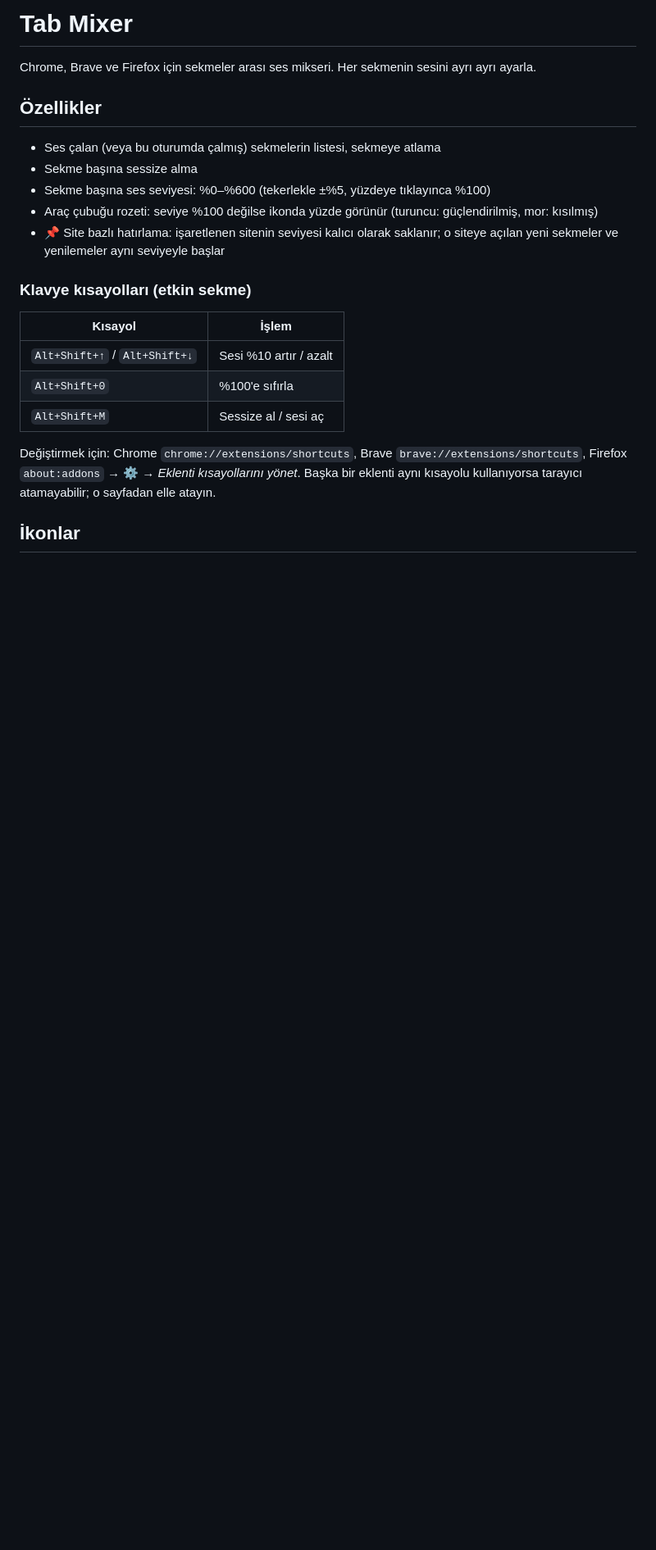
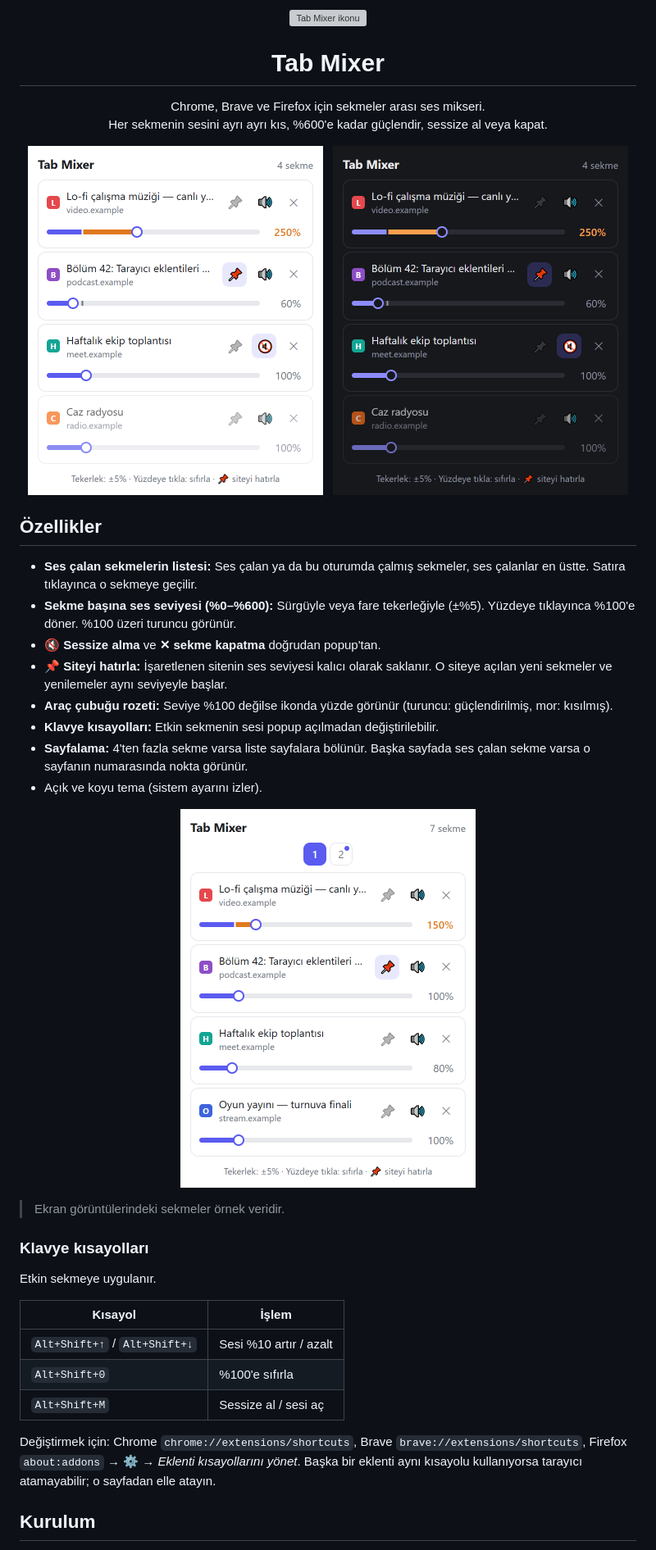
Before and after one commit to berkaycinar-dev/tab-mixer, a Markdown page: README.md, the part around one of its changes. Shown at 82% size. Rendered like a GitHub page; pictures changed too: docs/screenshots/pagination-light.png (added), docs/screenshots/popup-dark.png (added), docs/screenshots/popup-light.png (added); blank space fills up the shorter version; grey boxes are pictures that could not be loaded.

Commit message:
docs: README'yi ekran görüntüleri, kurulum, izinler ve mimari ile güncelle

```diff
--- a/README.md
+++ b/README.md
@@ -1,16 +1,40 @@
-# Tab Mixer
+<p align="center">
+  <img src="public/icon/128.png" width="96" alt="Tab Mixer ikonu" />
+</p>
 
-Chrome, Brave ve Firefox için sekmeler arası ses mikseri. Her sekmenin sesini ayrı ayrı ayarla.
+<h1 align="center">Tab Mixer</h1>
+
+<p align="center">
+  Chrome, Brave ve Firefox için sekmeler arası ses mikseri.<br />
+  Her sekmenin sesini ayrı ayrı kıs, %600'e kadar güçlendir, sessize al veya kapat.
+</p>
+
+<p align="center">
+  <img src="docs/screenshots/popup-light.png" width="360" alt="Açık temada popup" />
+  &nbsp;
+  <img src="docs/screenshots/popup-dark.png" width="360" alt="Koyu temada popup" />
+</p>
 
 ## Özellikler
 
-- Ses çalan (veya bu oturumda çalmış) sekmelerin listesi, sekmeye atlama
-- Sekme başına sessize alma
-- Sekme başına ses seviyesi: %0–%600 (tekerlekle ±%5, yüzdeye tıklayınca %100)
-- Araç çubuğu rozeti: seviye %100 değilse ikonda yüzde görünür (turuncu: güçlendirilmiş, mor: kısılmış)
-- 📌 Site bazlı hatırlama: işaretlenen sitenin seviyesi kalıcı olarak saklanır; o siteye açılan yeni sekmeler ve yenilemeler aynı seviyeyle başlar
+- **Ses çalan sekmelerin listesi:** Ses çalan ya da bu oturumda çalmış sekmeler, ses çalanlar en üstte. Satıra tıklayınca o sekmeye geçilir.
+- **Sekme başına ses seviyesi (%0–%600):** Sürgüyle veya fare tekerleğiyle (±%5). Yüzdeye tıklayınca %100'e döner. %100 üzeri turuncu görünür.
+- **🔇 Sessize alma** ve **✕ sekme kapatma** doğrudan popup'tan.
+- **📌 Siteyi hatırla:** İşaretlenen sitenin ses seviyesi kalıcı olarak saklanır. O siteye açılan yeni sekmeler ve yenilemeler aynı seviyeyle başlar.
+- **Araç çubuğu rozeti:** Seviye %100 değilse ikonda yüzde görünür (turuncu: güçlendirilmiş, mor: kısılmış).
+- **Klavye kısayolları:** Etkin sekmenin sesi popup açılmadan değiştirilebilir.
+- **Sayfalama:** 4'ten fazla sekme varsa liste sayfalara bölünür. Başka sayfada ses çalan sekme varsa o sayfanın numarasında nokta görünür.
+- Açık ve koyu tema (sistem ayarını izler).
 
-### Klavye kısayolları (etkin sekme)
+<p align="center">
+  <img src="docs/screenshots/pagination-light.png" width="360" alt="Sayfalanmış sekme listesi" />
+</p>
+
+> Ekran görüntülerindeki sekmeler örnek veridir.
+
+### Klavye kısayolları
+
+Etkin sekmeye uygulanır.
 
 | Kısayol | İşlem |
 |---|---|
@@ -18,8 +42,7 @@ Chrome, Brave ve Firefox için sekmeler arası ses mikseri. Her sekmenin sesini
 | `Alt+Shift+0` | %100'e sıfırla |
 | `Alt+Shift+M` | Sessize al / sesi aç |
 
-Değiştirmek için: Chrome `chrome://extensions/shortcuts`, Brave `brave://extensions/shortcuts`, Firefox `about:addons` → ⚙ → *Eklenti kısayollarını yönet*.
-Başka bir eklenti aynı kısayolu kullanıyorsa tarayıcı atamayabilir; o sayfadan elle atayın.
+Değiştirmek için: Chrome `chrome://extensions/shortcuts`, Brave `brave://extensions/shortcuts`, Firefox `about:addons` → ⚙ → *Eklenti kısayollarını yönet*. Başka bir eklenti aynı kısayolu kullanıyorsa tarayıcı atamayabilir; o sayfadan elle atayın.
 
-## İkonlar
+## Kurulum
 
```
Also changed, not shown: other parts of README.md (+55 -13 lines).
